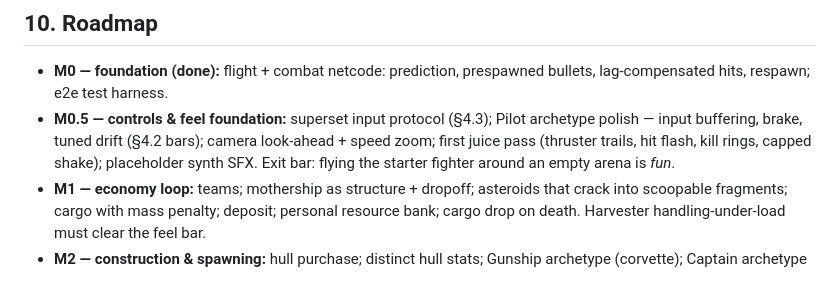
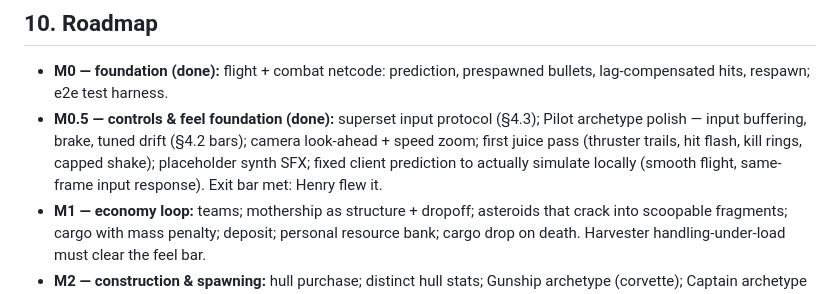
Before and after one commit to milkshakeiii/homage, a Markdown page: DESIGN.md, the part around the change. GitHub-like rendering.

```diff
--- a/DESIGN.md
+++ b/DESIGN.md
@@ -285,11 +285,12 @@ holding map features.
 
 - **M0 — foundation (done):** flight + combat netcode: prediction, prespawned
   bullets, lag-compensated hits, respawn; e2e test harness.
-- **M0.5 — controls & feel foundation:** superset input protocol (§4.3);
-  Pilot archetype polish — input buffering, brake, tuned drift (§4.2 bars);
-  camera look-ahead + speed zoom; first juice pass (thruster trails, hit
-  flash, kill rings, capped shake); placeholder synth SFX. Exit bar: flying
-  the starter fighter around an empty arena is *fun*.
+- **M0.5 — controls & feel foundation (done):** superset input protocol
+  (§4.3); Pilot archetype polish — input buffering, brake, tuned drift (§4.2
+  bars); camera look-ahead + speed zoom; first juice pass (thruster trails,
+  hit flash, kill rings, capped shake); placeholder synth SFX; fixed client
+  prediction to actually simulate locally (smooth flight, same-frame input
+  response). Exit bar met: Henry flew it.
 - **M1 — economy loop:** teams; mothership as structure + dropoff; asteroids
   that crack into scoopable fragments; cargo with mass penalty; deposit;
   personal resource bank; cargo drop on death. Harvester handling-under-load
```
Also changed, not shown: CLAUDE.md (+8 -0 lines).
